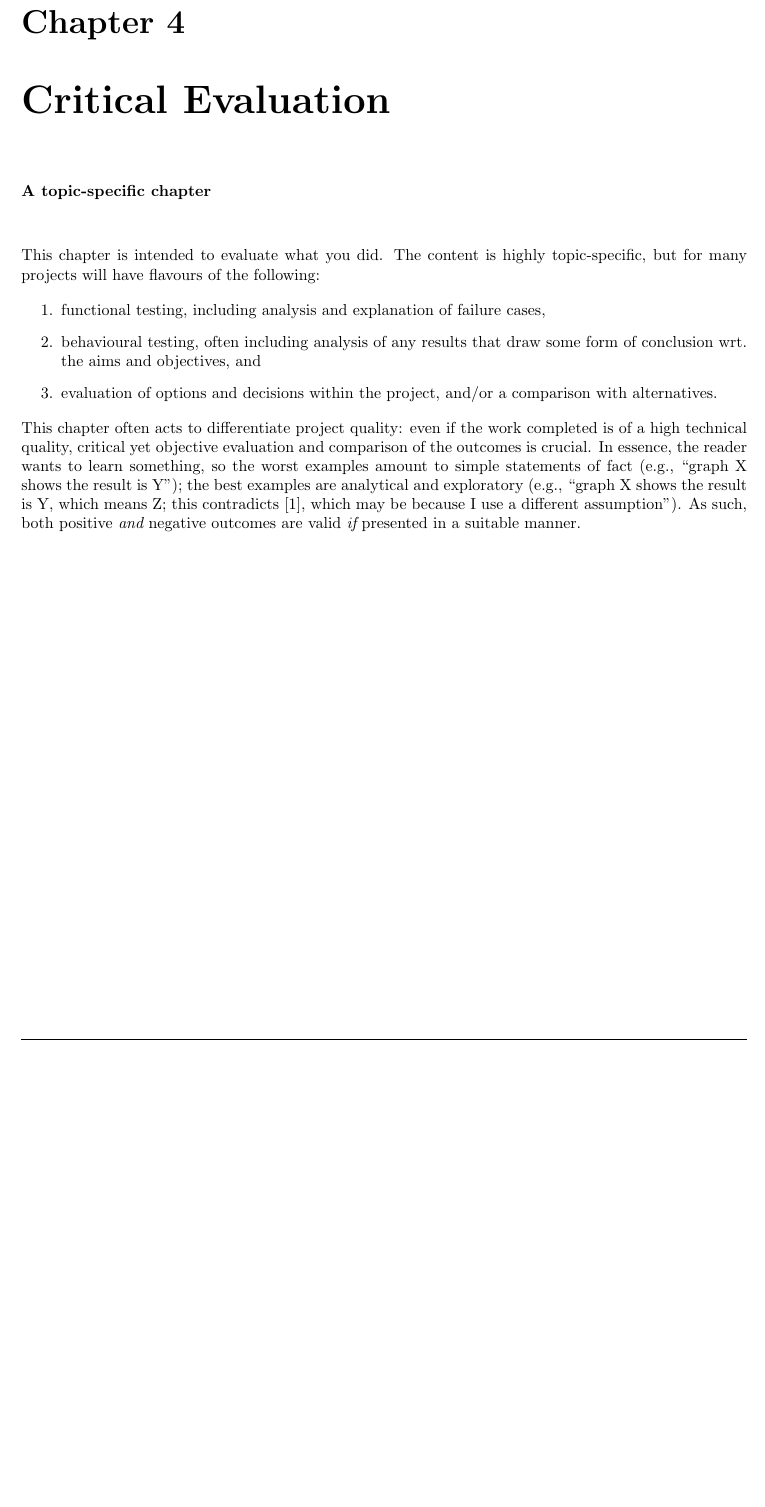
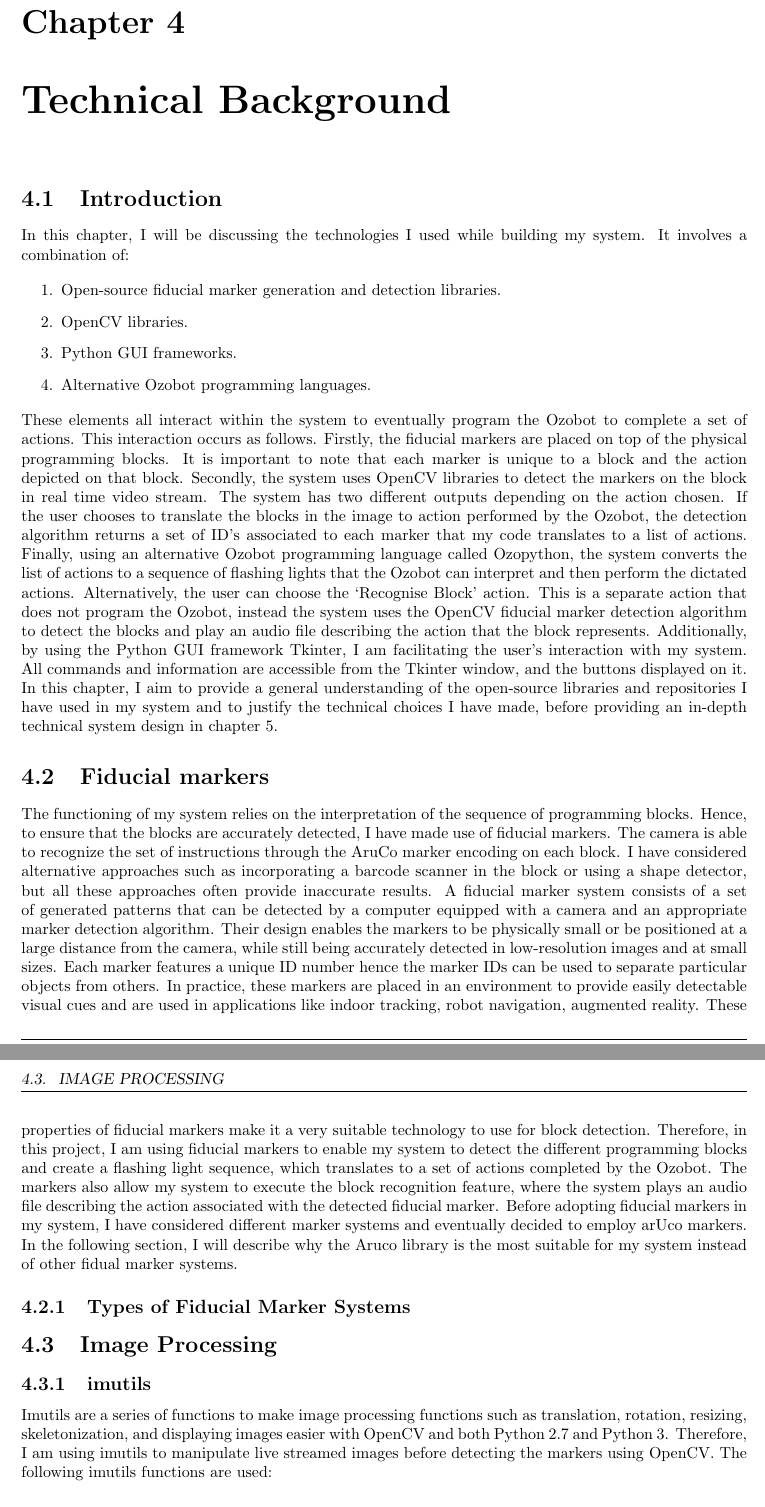
Before and after one commit to malakhajji565/Ozopython, a LaTeX thesis (thesis/ThesisTemplate.tex): part of page 20 of 23 before the commit and two parts of pages 20 and 21 of 24 after it, the two joined at a grey line, cut so that both start at the same text, the shorter picture padded with empty space. Compiled offline with pdfLaTeX.

Commit message:
added technical background

```diff
--- a/thesis/ThesisTemplate.tex
+++ b/thesis/ThesisTemplate.tex
@@ -470,33 +470,43 @@ which is intended to ensure it does not run into the text.
 
 % -----------------------------------------------------------------------------
 
-\chapter{Critical Evaluation}
+\chapter{Technical Background}
 \label{chap:evaluation}
 
-{\bf A topic-specific chapter}
-\vspace{1cm}
+\section{Introduction}
 
 \noindent
-This chapter is intended to evaluate what you did.  The content is highly
-topic-specific, but for many projects will have flavours of the following:
+In this chapter, I will be discussing the technologies I used while building my system. It involves a combination of:
 
 \begin{enumerate}
-\item functional  testing, including analysis and explanation of failure
-      cases,
-\item behavioural testing, often including analysis of any results that
-      draw some form of conclusion wrt. the aims and objectives,
-      and
-\item evaluation of options and decisions within the project, and/or a
-      comparison with alternatives.
+\item Open-source fiducial marker generation and detection libraries.
+\item OpenCV libraries.
+\item Python GUI frameworks.
+\item Alternative Ozobot programming languages.
 \end{enumerate}
 
 \noindent
-This chapter often acts to differentiate project quality: even if the work
-completed is of a high technical quality, critical yet objective evaluation
-and comparison of the outcomes is crucial.  In essence, the reader wants to
-learn something, so the worst examples amount to simple statements of fact
-(e.g., ``graph X shows the result is Y''); the best examples are analytical
-and exploratory (e.g., ``graph X shows the result is Y, which means Z; this
-contradicts [1], which may be because I use a different assumption'').  As
-such, both positive {\em and} negative outcomes are valid {\em if} presented
-in a suitable manner.
+These elements all interact within the system to eventually program the Ozobot to complete a set of actions. This interaction occurs as follows.
+ Firstly, the fiducial markers are placed on top of the physical programming blocks. It is important to note that each marker is unique to a block and the action depicted on that block. Secondly, the system uses OpenCV libraries to detect the markers on the block in real time video stream. The system has two different outputs depending on the action chosen. If the user chooses to translate the blocks in the image to action performed by the Ozobot, the detection algorithm returns a set of ID’s associated to each marker that my code translates to a list of actions. Finally, using an alternative Ozobot programming language called Ozopython, the system converts the list of actions to a sequence of flashing lights that the Ozobot can interpret and then perform the dictated actions.
+Alternatively, the user can choose the ‘Recognise Block’ action. This is a separate action that does not program the Ozobot, instead the system uses the OpenCV fiducial marker detection algorithm to detect the blocks and play an audio file describing the action that the block represents.
+Additionally, by using the Python GUI framework Tkinter, I am facilitating the user’s interaction with my system. All commands and information are accessible from the Tkinter window, and the buttons displayed on it.
+In this chapter, I aim to provide a general understanding of the open-source libraries and repositories I have used in my system and to justify the technical choices I have made, before providing an in-depth technical system design in chapter 5.
+
+\section{Fiducial markers}
+\noindent
+The functioning of my system relies on the interpretation of the sequence of programming blocks. Hence, to ensure that the blocks are accurately detected, I have made use of fiducial markers. The camera is able to recognize the set of instructions through the AruCo marker encoding on each block.
+I have considered alternative approaches such as incorporating a barcode scanner in the block or using a shape detector, but all these approaches often provide inaccurate results.
+A fiducial marker system consists of a set of generated patterns that can be detected by a computer equipped with a camera and an appropriate marker detection algorithm.  Their design enables the markers to be physically small or be positioned at a large distance from the camera, while still being accurately detected in low-resolution images and at small sizes. Each marker features a unique ID number hence the marker IDs can be used to separate particular objects from others. In practice, these markers are placed in an environment to provide easily detectable visual cues and are used in applications like indoor tracking, robot navigation, augmented reality. These properties of fiducial markers make it a very suitable technology to use for block detection.
+Therefore, in this project, I am using fiducial markers to enable my system to detect the different programming blocks and create a flashing light sequence, which translates to a set of actions completed by the Ozobot. The markers also allow my system to execute the block recognition feature, where the system plays an audio file describing the action associated with the detected fiducial marker.  Before adopting fiducial markers in my system, I have considered different marker systems and eventually decided to employ arUco markers. In the following section, I will describe why the Aruco library is the most suitable for my system instead of other fidual marker systems.
+
+\subsection{Types of Fiducial Marker Systems}
+
+
+
+\section{Image Processing}
+\subsection{imutils}
+
+\noindent
+Imutils are a series of functions to make image processing functions such as translation, rotation, resizing, skeletonization, and displaying images easier with OpenCV and both Python 2.7 and Python 3. Therefore, I am using imutils to manipulate live streamed images before detecting the markers using OpenCV. The following imutils functions are used:
+
+\subsubsection{VideoStream}
```
Also changed, not shown: thesis/ThesisTemplate.tex (14 more changed lines).
